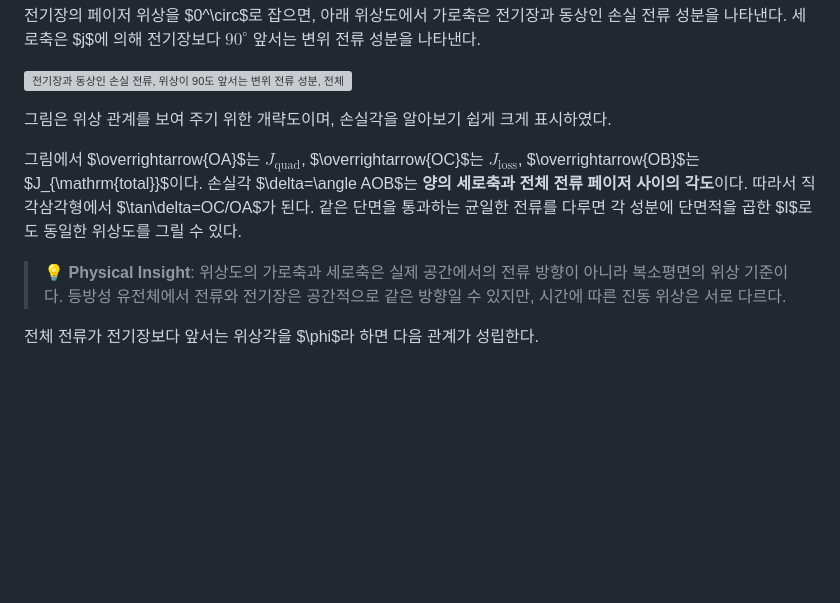
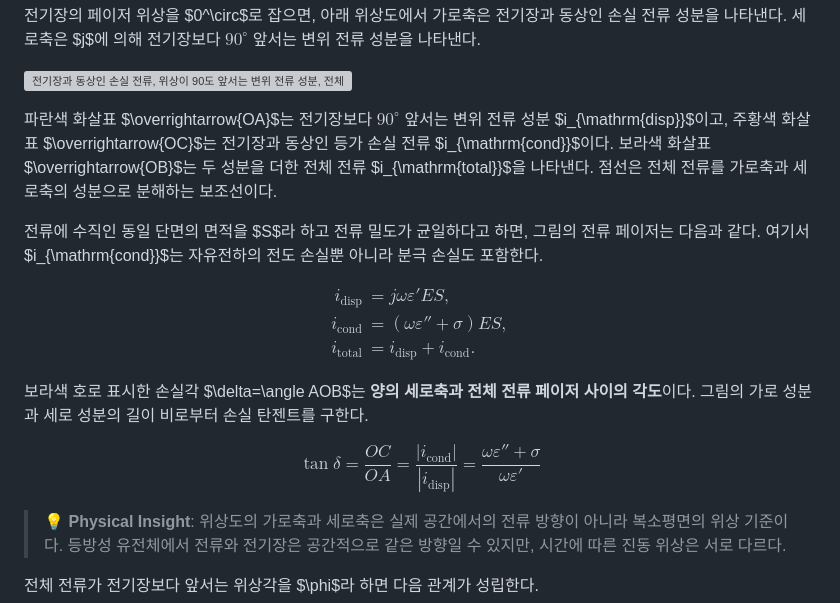
Before and after one commit to tpark0429/demetrio, a Markdown page: posts/em-102.md, the part around the change. Drawn GitHub-style; blank space fills up the shorter version; grey boxes are pictures that could not be loaded.

```diff
--- a/posts/em-102.md
+++ b/posts/em-102.md
@@ -202,9 +202,26 @@ $$
 
 ![전기장과 동상인 손실 전류, 위상이 90도 앞서는 변위 전류 성분, 전체 전류 및 손실각 델타를 나타낸 위상도](/assets/loss_tangent_phasor.svg)
 
-그림은 위상 관계를 보여 주기 위한 개략도이며, 손실각을 알아보기 쉽게 크게 표시하였다.
+파란색 화살표 $\overrightarrow{OA}$는 전기장보다 $90^\circ$ 앞서는 변위 전류 성분 $i_{\mathrm{disp}}$이고, 주황색 화살표 $\overrightarrow{OC}$는 전기장과 동상인 등가 손실 전류 $i_{\mathrm{cond}}$이다. 보라색 화살표 $\overrightarrow{OB}$는 두 성분을 더한 전체 전류 $i_{\mathrm{total}}$을 나타낸다. 점선은 전체 전류를 가로축과 세로축의 성분으로 분해하는 보조선이다.
 
-그림에서 $\overrightarrow{OA}$는 $J_{\mathrm{quad}}$, $\overrightarrow{OC}$는 $J_{\mathrm{loss}}$, $\overrightarrow{OB}$는 $J_{\mathrm{total}}$이다. 손실각 $\delta=\angle AOB$는 **양의 세로축과 전체 전류 페이저 사이의 각도**이다. 따라서 직각삼각형에서 $\tan\delta=OC/OA$가 된다. 같은 단면을 통과하는 균일한 전류를 다루면 각 성분에 단면적을 곱한 $I$로도 동일한 위상도를 그릴 수 있다.
+전류에 수직인 동일 단면의 면적을 $S$라 하고 전류 밀도가 균일하다고 하면, 그림의 전류 페이저는 다음과 같다. 여기서 $i_{\mathrm{cond}}$는 자유전하의 전도 손실뿐 아니라 분극 손실도 포함한다.
+
+$$
+\begin{aligned}
+i_{\mathrm{disp}}&=j\omega\varepsilon' ES, \\
+i_{\mathrm{cond}}&=(\omega\varepsilon''+\sigma)ES, \\
+i_{\mathrm{total}}&=i_{\mathrm{disp}}+i_{\mathrm{cond}}.
+\end{aligned}
+$$
+
+보라색 호로 표시한 손실각 $\delta=\angle AOB$는 **양의 세로축과 전체 전류 페이저 사이의 각도**이다. 그림의 가로 성분과 세로 성분의 길이 비로부터 손실 탄젠트를 구한다.
+
+$$
+\tan\delta
+=\frac{OC}{OA}
+=\frac{|i_{\mathrm{cond}}|}{|i_{\mathrm{disp}}|}
+=\frac{\omega\varepsilon''+\sigma}{\omega\varepsilon'}
+$$
 
 > 💡 **Physical Insight**: 위상도의 가로축과 세로축은 실제 공간에서의 전류 방향이 아니라 복소평면의 위상 기준이다. 등방성 유전체에서 전류와 전기장은 공간적으로 같은 방향일 수 있지만, 시간에 따른 진동 위상은 서로 다르다.
 
```
Also changed, not shown: assets/loss_tangent_phasor.png, 2 other files.
